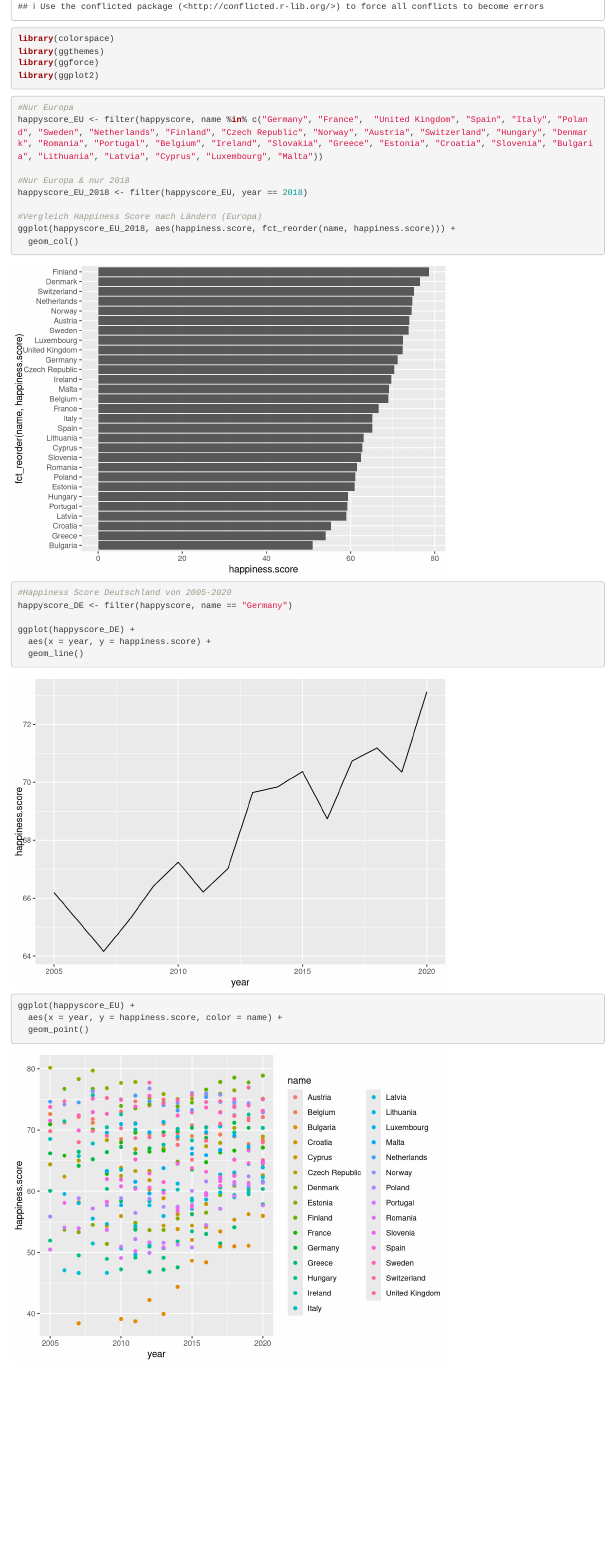
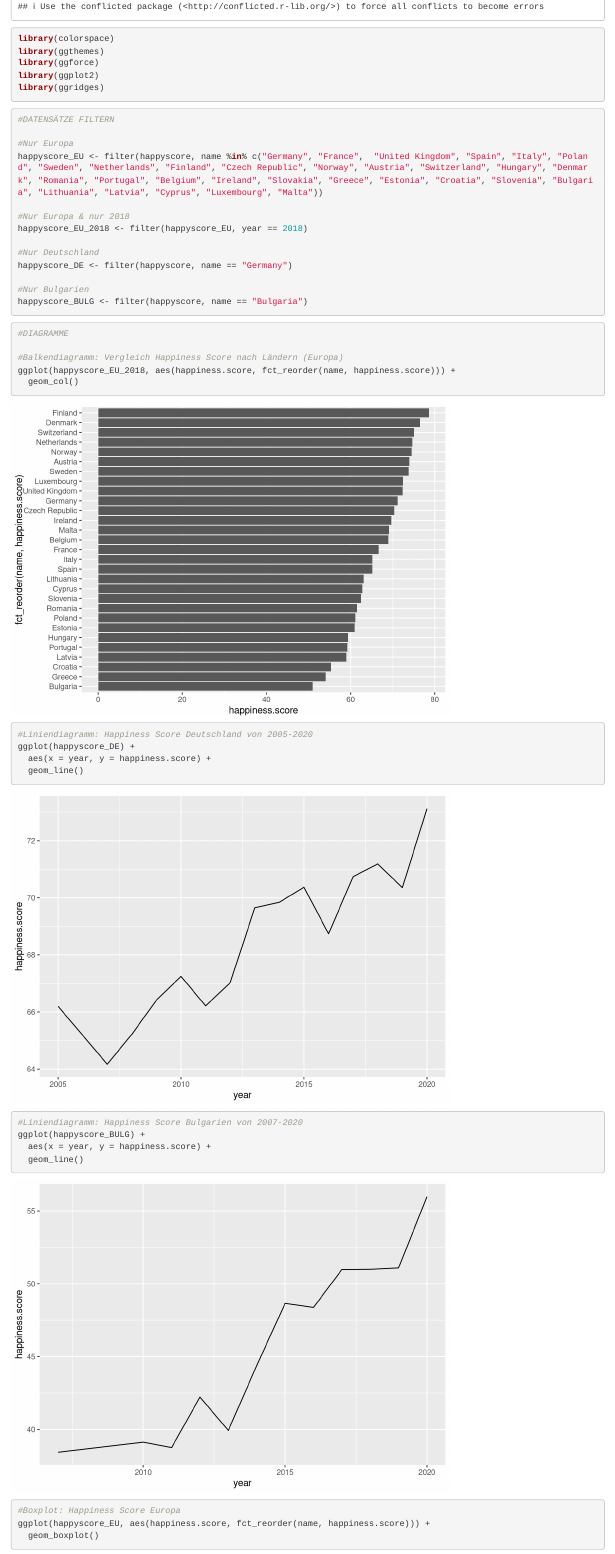
Before and after one commit to JessicaGer/Happiness, an R Markdown document (Diagramme_Jessica.Rmd): the page in a window 1100 px wide, from 500 px down. Rendered offline with R 4.5, knitr and Pandoc, with nearby package versions.

Commit message:
update Diagramme_Jessica

````diff
--- a/Diagramme_Jessica.Rmd
+++ b/Diagramme_Jessica.Rmd
@@ -19,27 +19,44 @@ library(colorspace)
 library(ggthemes)
 library(ggforce)
 library(ggplot2)
+library(ggridges)
 ```
 
 ```{r}
+#DATENSÄTZE FILTERN
+
 #Nur Europa
 happyscore_EU <- filter(happyscore, name %in% c("Germany", "France",  "United Kingdom", "Spain", "Italy", "Poland", "Sweden", "Netherlands", "Finland", "Czech Republic", "Norway", "Austria", "Switzerland", "Hungary", "Denmark", "Romania", "Portugal", "Belgium", "Ireland", "Slovakia", "Greece", "Estonia", "Croatia", "Slovenia", "Bulgaria", "Lithuania", "Latvia", "Cyprus", "Luxembourg", "Malta"))
 
 #Nur Europa & nur 2018
 happyscore_EU_2018 <- filter(happyscore_EU, year == 2018)
 
-#Vergleich Happiness Score nach Ländern (Europa)
+#Nur Deutschland
+happyscore_DE <- filter(happyscore, name == "Germany")
+
+#Nur Bulgarien
+happyscore_BULG <- filter(happyscore, name == "Bulgaria")
+
+```
+
+```{r}
+#DIAGRAMME
+
+#Balkendiagramm: Vergleich Happiness Score nach Ländern (Europa)
 ggplot(happyscore_EU_2018, aes(happiness.score, fct_reorder(name, happiness.score))) +
   geom_col()
 
-#Happiness Score Deutschland von 2005-2020
-happyscore_DE <- filter(happyscore, name == "Germany")
-
+#Liniendiagramm: Happiness Score Deutschland von 2005-2020
 ggplot(happyscore_DE) +
   aes(x = year, y = happiness.score) +
   geom_line()
 
-ggplot(happyscore_EU) +
-  aes(x = year, y = happiness.score, color = name) +
-  geom_point()
+#Liniendiagramm: Happiness Score Bulgarien von 2007-2020
+ggplot(happyscore_BULG) +
+  aes(x = year, y = happiness.score) +
+  geom_line()
+
+#Boxplot: Happiness Score Europa
+ggplot(happyscore_EU, aes(happiness.score, fct_reorder(name, happiness.score))) +
+  geom_boxplot()
 ```
````
